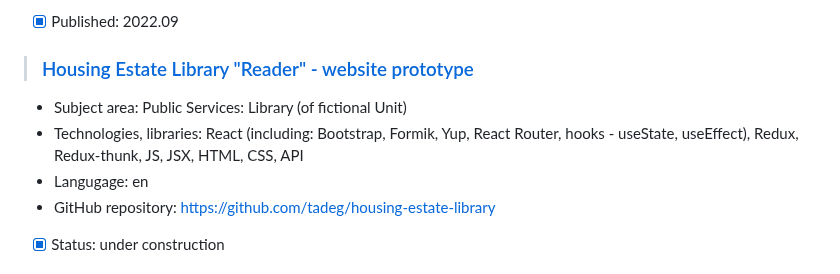
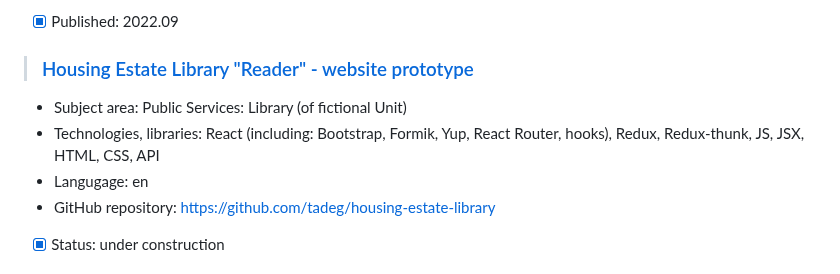
Before and after one commit to tadeg/website-design, a Markdown page: README.md, the part around the change. GitHub-like rendering.

```diff
--- a/README.md
+++ b/README.md
@@ -86,7 +86,7 @@ This repository contains author's portfolio of front-end development amateur, ho
 
 > ### [Housing Estate Library "Reader" - website prototype](https://tadeg.github.io/housing-estate-library/)
   - Subject area: Public Services: Library (of fictional Unit)
-  - Technologies, libraries: React (including: Bootstrap, Formik, Yup, React Router, hooks - useState, useEffect), Redux, Redux-thunk, JS, JSX, HTML, CSS, API
+  - Technologies, libraries: React (including: Bootstrap, Formik, Yup, React Router, hooks), Redux, Redux-thunk, JS, JSX, HTML, CSS, API
   - Langugage: en
   - GitHub repository: https://github.com/tadeg/housing-estate-library
   - [x] Status: under construction
```
